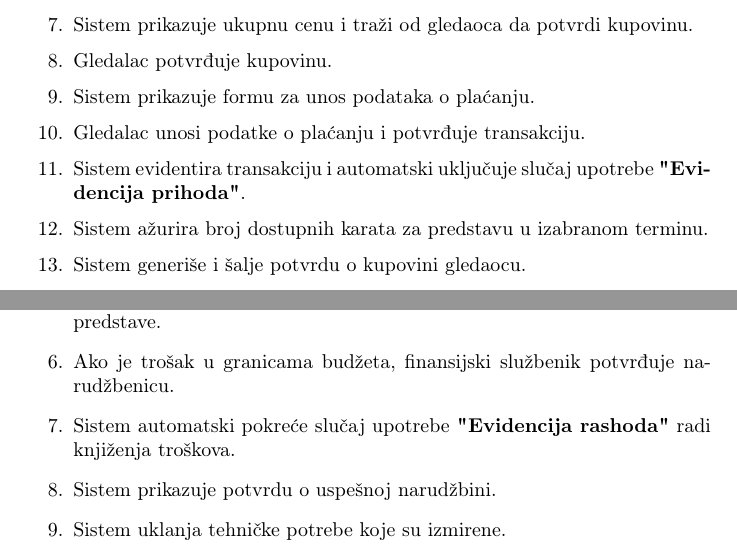
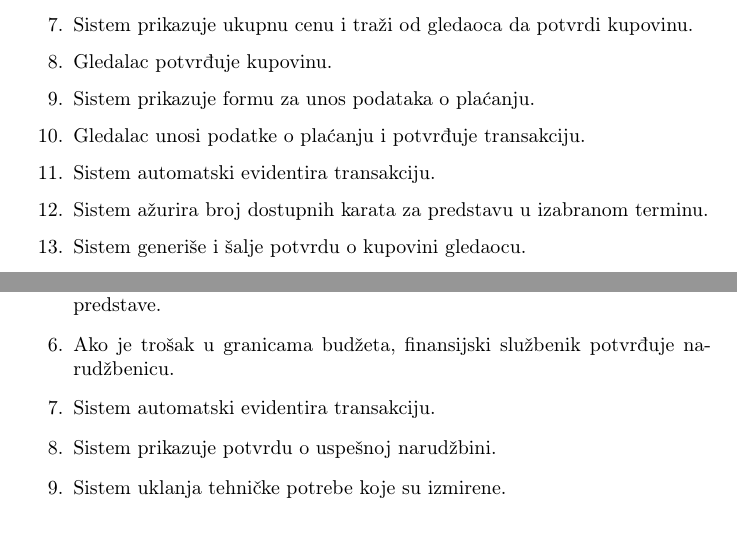
Before and after one commit to DavidT01/pozoristeIS, a LaTeX document (main.tex, which reads dokumentacija/kupovina_karata_online.tex, dokumentacija/narucivanje_opreme.tex): two parts of pages 4 and 7 of 16, joined at a grey line, cut so that both start at the same text. Compiled offline with pdfLaTeX.

Commit message:
Izmenjeni dijagrami i slučajevi koji su sadržali Evidenciju prihoda ili Evidenciju rashoda

```diff
--- a/dokumentacija/kupovina_karata_online.tex
+++ b/dokumentacija/kupovina_karata_online.tex
@@ -26,7 +26,7 @@ Gledalac kupuje karte za pozorište putem interneta. Sistem ažurira broj dostup
     \item Gledalac potvrđuje kupovinu.
     \item Sistem prikazuje formu za unos podataka o plaćanju.
     \item Gledalac unosi podatke o plaćanju i potvrđuje transakciju.
-    \item Sistem evidentira transakciju i automatski uključuje slučaj upotrebe \textbf{"Evidencija prihoda"}.
+    \item Sistem automatski evidentira transakciju.
     \item Sistem ažurira broj dostupnih karata za predstavu u izabranom terminu.
     \item Sistem generiše i šalje potvrdu o kupovini gledaocu.
     \item Gledalac dobija mejl sa detaljima o kupovini.
--- a/dokumentacija/narucivanje_opreme.tex
+++ b/dokumentacija/narucivanje_opreme.tex
@@ -23,7 +23,7 @@ Finansijski službenik naručuje potrebnu opremu za predstavu vodeći računa o
     \item Sistem prikazuje narudžbenicu sa ukupnim troškom nabavke.
     \item Finansijski službenik proverava da li ukupan trošak nabavke prelazi budžet predstave.
     \item Ako je trošak u granicama budžeta, finansijski službenik potvrđuje narudžbenicu.
-    \item Sistem automatski pokreće slučaj upotrebe \textbf{"Evidencija rashoda"} radi knjiženja troškova.
+    \item Sistem automatski evidentira transakciju.
     \item Sistem prikazuje potvrdu o uspešnoj narudžbini.
     \item Sistem uklanja tehničke potrebe koje su izmirene.
 \end{enumerate}
```
Also changed, not shown: dokumentacija/kupovina_karata_uzivo.tex (+1 -1 lines), main.tex (+1 -1 lines), dijagrami/kupovina_karata_online.png, dijagrami/narucivanje_opreme.png, dokumentacija/pregled_prihoda_i_rashoda.tex (renamed from dokumentacija/pregled_rashoda.tex), main.pdf.
